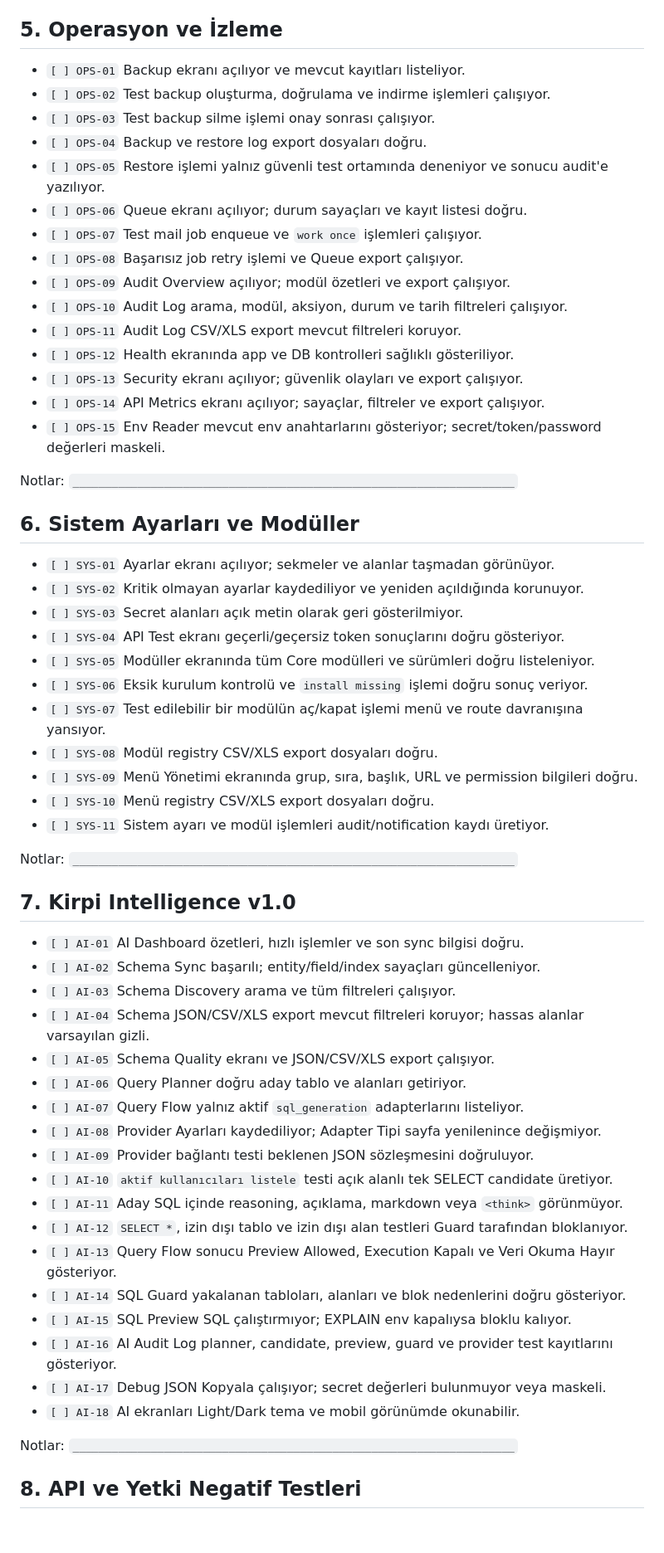
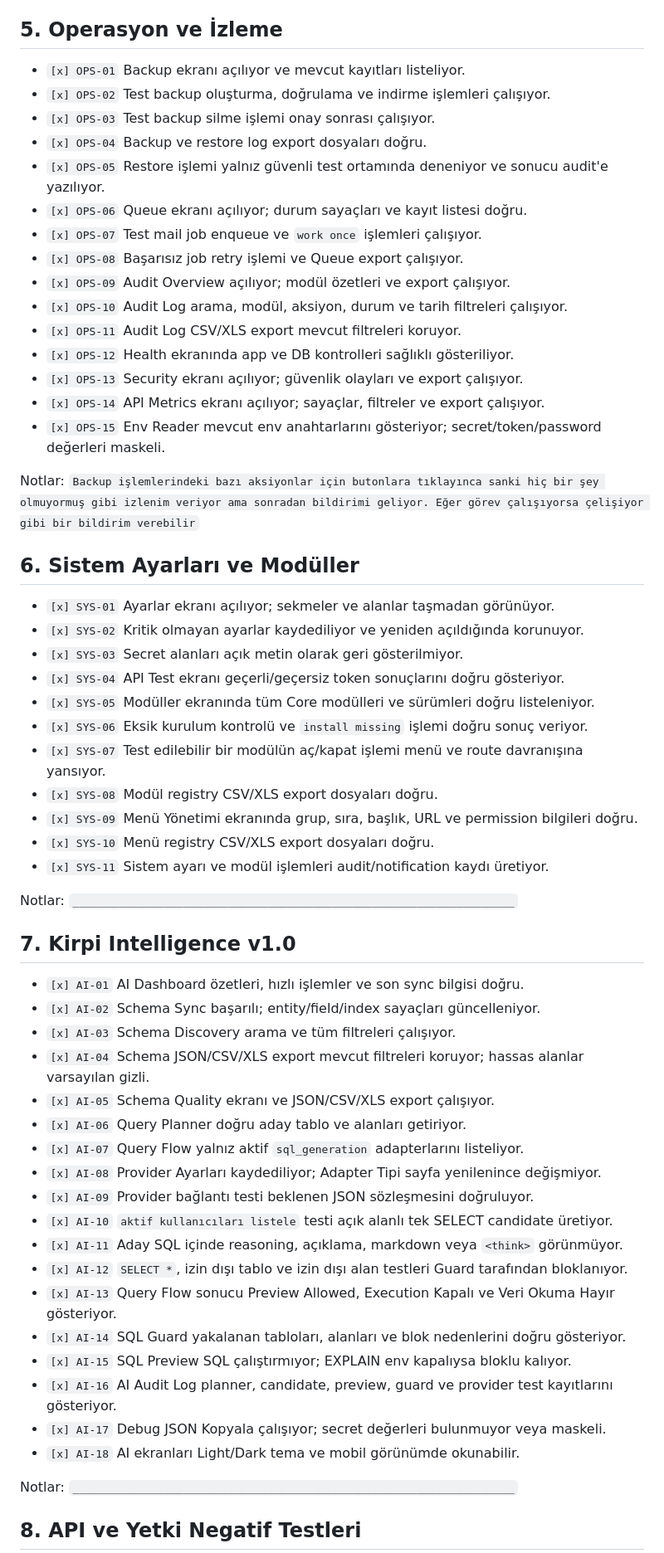
Before and after one commit to turkarge/kirpicore, a Markdown page: docs/testing/kirpi-core-ui-test-checklist.md, the part around one of its changes. Shown at 83% size. Drawn GitHub-style; blank space fills up the shorter version.

```diff
--- a/docs/testing/kirpi-core-ui-test-checklist.md
+++ b/docs/testing/kirpi-core-ui-test-checklist.md
@@ -82,60 +82,60 @@ Notlar: `____________________________________________________________________`
 
 ## 5. Operasyon ve İzleme
 
-- `[ ] OPS-01` Backup ekranı açılıyor ve mevcut kayıtları listeliyor.
-- `[ ] OPS-02` Test backup oluşturma, doğrulama ve indirme işlemleri çalışıyor.
-- `[ ] OPS-03` Test backup silme işlemi onay sonrası çalışıyor.
-- `[ ] OPS-04` Backup ve restore log export dosyaları doğru.
-- `[ ] OPS-05` Restore işlemi yalnız güvenli test ortamında deneniyor ve sonucu audit'e yazılıyor.
-- `[ ] OPS-06` Queue ekranı açılıyor; durum sayaçları ve kayıt listesi doğru.
-- `[ ] OPS-07` Test mail job enqueue ve `work once` işlemleri çalışıyor.
-- `[ ] OPS-08` Başarısız job retry işlemi ve Queue export çalışıyor.
-- `[ ] OPS-09` Audit Overview açılıyor; modül özetleri ve export çalışıyor.
-- `[ ] OPS-10` Audit Log arama, modül, aksiyon, durum ve tarih filtreleri çalışıyor.
-- `[ ] OPS-11` Audit Log CSV/XLS export mevcut filtreleri koruyor.
-- `[ ] OPS-12` Health ekranında app ve DB kontrolleri sağlıklı gösteriliyor.
-- `[ ] OPS-13` Security ekranı açılıyor; güvenlik olayları ve export çalışıyor.
-- `[ ] OPS-14` API Metrics ekranı açılıyor; sayaçlar, filtreler ve export çalışıyor.
-- `[ ] OPS-15` Env Reader mevcut env anahtarlarını gösteriyor; secret/token/password değerleri maskeli.
+- `[x] OPS-01` Backup ekranı açılıyor ve mevcut kayıtları listeliyor.
+- `[x] OPS-02` Test backup oluşturma, doğrulama ve indirme işlemleri çalışıyor.
+- `[x] OPS-03` Test backup silme işlemi onay sonrası çalışıyor.
+- `[x] OPS-04` Backup ve restore log export dosyaları doğru.
+- `[x] OPS-05` Restore işlemi yalnız güvenli test ortamında deneniyor ve sonucu audit'e yazılıyor.
+- `[x] OPS-06` Queue ekranı açılıyor; durum sayaçları ve kayıt listesi doğru.
+- `[x] OPS-07` Test mail job enqueue ve `work once` işlemleri çalışıyor.
+- `[x] OPS-08` Başarısız job retry işlemi ve Queue export çalışıyor.
+- `[x] OPS-09` Audit Overview açılıyor; modül özetleri ve export çalışıyor.
+- `[x] OPS-10` Audit Log arama, modül, aksiyon, durum ve tarih filtreleri çalışıyor.
+- `[x] OPS-11` Audit Log CSV/XLS export mevcut filtreleri koruyor.
+- `[x] OPS-12` Health ekranında app ve DB kontrolleri sağlıklı gösteriliyor.
+- `[x] OPS-13` Security ekranı açılıyor; güvenlik olayları ve export çalışıyor.
+- `[x] OPS-14` API Metrics ekranı açılıyor; sayaçlar, filtreler ve export çalışıyor.
+- `[x] OPS-15` Env Reader mevcut env anahtarlarını gösteriyor; secret/token/password değerleri maskeli.
 
-Notlar: `____________________________________________________________________`
+Notlar: `Backup işlemlerindeki bazı aksiyonlar için butonlara tıklayınca sanki hiç bir şey olmuyormuş gibi izlenim veriyor ama sonradan bildirimi geliyor. Eğer görev çalışıyorsa çelişiyor gibi bir bildirim verebilir`
 
 ## 6. Sistem Ayarları ve Modüller
 
-- `[ ] SYS-01` Ayarlar ekranı açılıyor; sekmeler ve alanlar taşmadan görünüyor.
-- `[ ] SYS-02` Kritik olmayan ayarlar kaydediliyor ve yeniden açıldığında korunuyor.
-- `[ ] SYS-03` Secret alanları açık metin olarak geri gösterilmiyor.
-- `[ ] SYS-04` API Test ekranı geçerli/geçersiz token sonuçlarını doğru gösteriyor.
-- `[ ] SYS-05` Modüller ekranında tüm Core modülleri ve sürümleri doğru listeleniyor.
-- `[ ] SYS-06` Eksik kurulum kontrolü ve `install missing` işlemi doğru sonuç veriyor.
-- `[ ] SYS-07` Test edilebilir bir modülün aç/kapat işlemi menü ve route davranışına yansıyor.
-- `[ ] SYS-08` Modül registry CSV/XLS export dosyaları doğru.
-- `[ ] SYS-09` Menü Yönetimi ekranında grup, sıra, başlık, URL ve permission bilgileri doğru.
-- `[ ] SYS-10` Menü registry CSV/XLS export dosyaları doğru.
-- `[ ] SYS-11` Sistem ayarı ve modül işlemleri audit/notification kaydı üretiyor.
+- `[x] SYS-01` Ayarlar ekranı açılıyor; sekmeler ve alanlar taşmadan görünüyor.
+- `[x] SYS-02` Kritik olmayan ayarlar kaydediliyor ve yeniden açıldığında korunuyor.
+- `[x] SYS-03` Secret alanları açık metin olarak geri gösterilmiyor.
+- `[x] SYS-04` API Test ekranı geçerli/geçersiz token sonuçlarını doğru gösteriyor.
+- `[x] SYS-05` Modüller ekranında tüm Core modülleri ve sürümleri doğru listeleniyor.
+- `[x] SYS-06` Eksik kurulum kontrolü ve `install missing` işlemi doğru sonuç veriyor.
+- `[x] SYS-07` Test edilebilir bir modülün aç/kapat işlemi menü ve route davranışına yansıyor.
+- `[x] SYS-08` Modül registry CSV/XLS export dosyaları doğru.
+- `[x] SYS-09` Menü Yönetimi ekranında grup, sıra, başlık, URL ve permission bilgileri doğru.
+- `[x] SYS-10` Menü registry CSV/XLS export dosyaları doğru.
+- `[x] SYS-11` Sistem ayarı ve modül işlemleri audit/notification kaydı üretiyor.
 
 Notlar: `____________________________________________________________________`
 
 ## 7. Kirpi Intelligence v1.0
 
-- `[ ] AI-01` AI Dashboard özetleri, hızlı işlemler ve son sync bilgisi doğru.
-- `[ ] AI-02` Schema Sync başarılı; entity/field/index sayaçları güncelleniyor.
-- `[ ] AI-03` Schema Discovery arama ve tüm filtreleri çalışıyor.
-- `[ ] AI-04` Schema JSON/CSV/XLS export mevcut filtreleri koruyor; hassas alanlar varsayılan gizli.
-- `[ ] AI-05` Schema Quality ekranı ve JSON/CSV/XLS export çalışıyor.
-- `[ ] AI-06` Query Planner doğru aday tablo ve alanları getiriyor.
-- `[ ] AI-07` Query Flow yalnız aktif `sql_generation` adapterlarını listeliyor.
-- `[ ] AI-08` Provider Ayarları kaydediliyor; Adapter Tipi sayfa yenilenince değişmiyor.
-- `[ ] AI-09` Provider bağlantı testi beklenen JSON sözleşmesini doğruluyor.
-- `[ ] AI-10` `aktif kullanıcıları listele` testi açık alanlı tek SELECT candidate üretiyor.
-- `[ ] AI-11` Aday SQL içinde reasoning, açıklama, markdown veya `<think>` görünmüyor.
-- `[ ] AI-12` `SELECT *`, izin dışı tablo ve izin dışı alan testleri Guard tarafından bloklanıyor.
-- `[ ] AI-13` Query Flow sonucu Preview Allowed, Execution Kapalı ve Veri Okuma Hayır gösteriyor.
-- `[ ] AI-14` SQL Guard yakalanan tabloları, alanları ve blok nedenlerini doğru gösteriyor.
-- `[ ] AI-15` SQL Preview SQL çalıştırmıyor; EXPLAIN env kapalıysa bloklu kalıyor.
-- `[ ] AI-16` AI Audit Log planner, candidate, preview, guard ve provider test kayıtlarını gösteriyor.
-- `[ ] AI-17` Debug JSON Kopyala çalışıyor; secret değerleri bulunmuyor veya maskeli.
-- `[ ] AI-18` AI ekranları Light/Dark tema ve mobil görünümde okunabilir.
+- `[x] AI-01` AI Dashboard özetleri, hızlı işlemler ve son sync bilgisi doğru.
+- `[x] AI-02` Schema Sync başarılı; entity/field/index sayaçları güncelleniyor.
+- `[x] AI-03` Schema Discovery arama ve tüm filtreleri çalışıyor.
+- `[x] AI-04` Schema JSON/CSV/XLS export mevcut filtreleri koruyor; hassas alanlar varsayılan gizli.
+- `[x] AI-05` Schema Quality ekranı ve JSON/CSV/XLS export çalışıyor.
+- `[x] AI-06` Query Planner doğru aday tablo ve alanları getiriyor.
+- `[x] AI-07` Query Flow yalnız aktif `sql_generation` adapterlarını listeliyor.
+- `[x] AI-08` Provider Ayarları kaydediliyor; Adapter Tipi sayfa yenilenince değişmiyor.
+- `[x] AI-09` Provider bağlantı testi beklenen JSON sözleşmesini doğruluyor.
+- `[x] AI-10` `aktif kullanıcıları listele` testi açık alanlı tek SELECT candidate üretiyor.
+- `[x] AI-11` Aday SQL içinde reasoning, açıklama, markdown veya `<think>` görünmüyor.
+- `[x] AI-12` `SELECT *`, izin dışı tablo ve izin dışı alan testleri Guard tarafından bloklanıyor.
+- `[x] AI-13` Query Flow sonucu Preview Allowed, Execution Kapalı ve Veri Okuma Hayır gösteriyor.
+- `[x] AI-14` SQL Guard yakalanan tabloları, alanları ve blok nedenlerini doğru gösteriyor.
+- `[x] AI-15` SQL Preview SQL çalıştırmıyor; EXPLAIN env kapalıysa bloklu kalıyor.
+- `[x] AI-16` AI Audit Log planner, candidate, preview, guard ve provider test kayıtlarını gösteriyor.
+- `[x] AI-17` Debug JSON Kopyala çalışıyor; secret değerleri bulunmuyor veya maskeli.
+- `[x] AI-18` AI ekranları Light/Dark tema ve mobil görünümde okunabilir.
 
 Notlar: `____________________________________________________________________`
 
```
Also changed, not shown: other parts of docs/testing/kirpi-core-ui-test-checklist.md (+67 -67 lines), docs/ROADMAP.md (+1 -1 lines).
